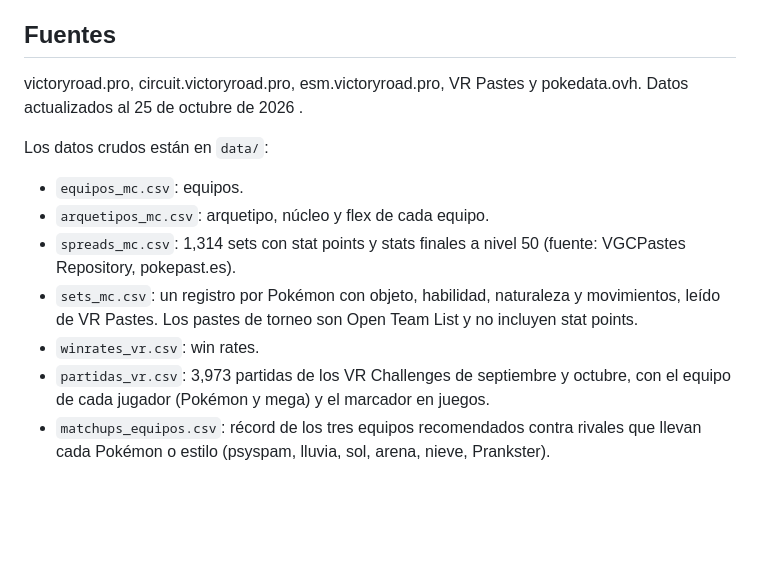
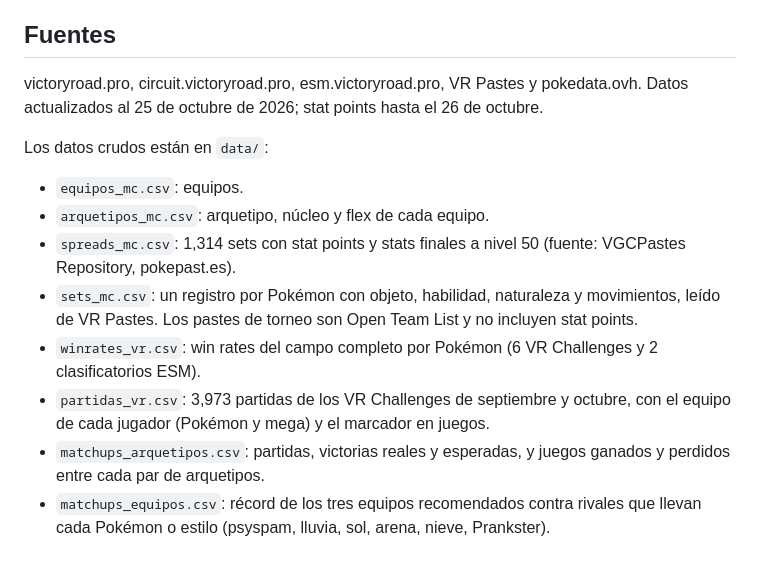
Before and after one commit to hector310595/VGCMetaAnalysis, a Markdown page: README.md, the part around the change. Rendered like a GitHub page; blank space fills up the shorter version.

Commit message:
README: datos de matchups y fechas
Co-Authored-By: Claude Opus 5.5 <noreply@anthropic.com>
Claude-Session: https://claude.ai/code/session_01M2EczR6316ezFJGLhhMoJK

```diff
--- a/README.md
+++ b/README.md
@@ -34,7 +34,7 @@ Abre `index.html` (dashboard) o `equipos.html` (equipos recomendados) en cualqui
 
 ## Fuentes
 
-victoryroad.pro, circuit.victoryroad.pro, esm.victoryroad.pro, VR Pastes y pokedata.ovh. Datos actualizados al 25 de octubre de 2026 .
+victoryroad.pro, circuit.victoryroad.pro, esm.victoryroad.pro, VR Pastes y pokedata.ovh. Datos actualizados al 25 de octubre de 2026; stat points hasta el 26 de octubre.
 
 Los datos crudos están en `data/`:
 
@@ -42,6 +42,7 @@ Los datos crudos están en `data/`:
 - `arquetipos_mc.csv`: arquetipo, núcleo y flex de cada equipo.
 - `spreads_mc.csv`: 1,314 sets con stat points y stats finales a nivel 50 (fuente: VGCPastes Repository, pokepast.es).
 - `sets_mc.csv`: un registro por Pokémon con objeto, habilidad, naturaleza y movimientos, leído de VR Pastes. Los pastes de torneo son Open Team List y no incluyen stat points.
-- `winrates_vr.csv`: win rates.
+- `winrates_vr.csv`: win rates del campo completo por Pokémon (6 VR Challenges y 2 clasificatorios ESM).
 - `partidas_vr.csv`: 3,973 partidas de los VR Challenges de septiembre y octubre, con el equipo de cada jugador (Pokémon y mega) y el marcador en juegos.
+- `matchups_arquetipos.csv`: partidas, victorias reales y esperadas, y juegos ganados y perdidos entre cada par de arquetipos.
 - `matchups_equipos.csv`: récord de los tres equipos recomendados contra rivales que llevan cada Pokémon o estilo (psyspam, lluvia, sol, arena, nieve, Prankster).
```
